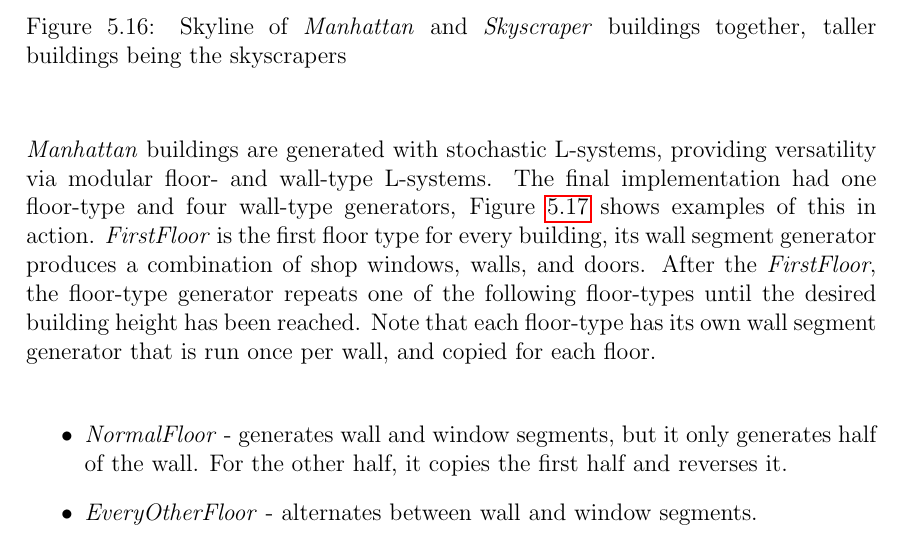
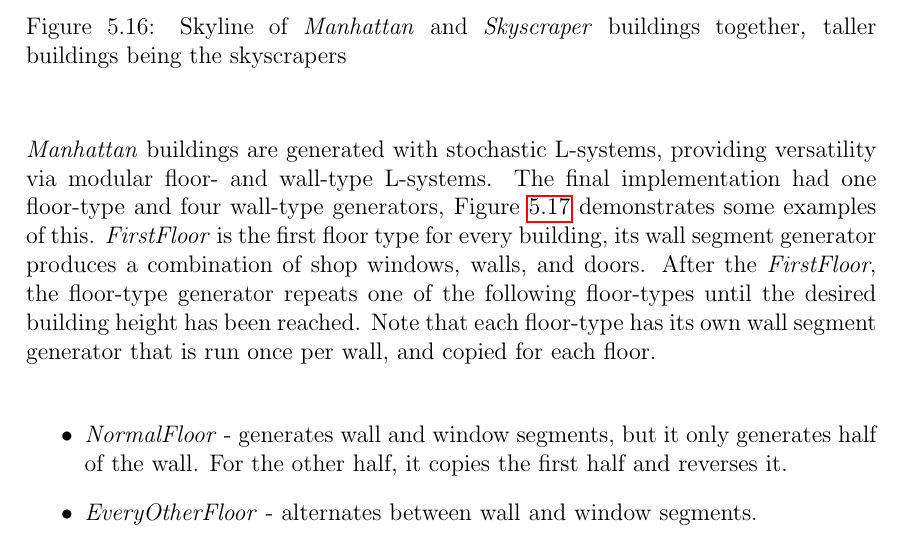
Before and after one commit to DATX02-20-02/Report, a LaTeX thesis (main.tex, which reads tex/results/buildings.tex): part of page 68 of 85, cut so that both start at the same text. Compiled offline with pdfLaTeX.

Commit message:
Update tex/results/buildings.tex
Co-authored-by: Viktortruve <42965500+Viktortruve@users.noreply.github.com>

```diff
--- a/tex/results/buildings.tex
+++ b/tex/results/buildings.tex
@@ -14,7 +14,7 @@ An example of a skyline shaped by these buildings is shown in Figure \ref{fig:sk
 \end{figure}
 
 \textit{Manhattan} buildings are generated with stochastic L-systems, providing versatility via modular floor- and wall-type L-systems.
-The final implementation had one floor-type and four wall-type generators, Figure \ref{fig:wall-segment-generator} shows examples of this in action.
+The final implementation had one floor-type and four wall-type generators, Figure \ref{fig:wall-segment-generator} demonstrates some examples of this.
 \textit{FirstFloor} is the first floor type for every building, its wall segment generator produces a combination of shop windows, walls, and doors.
 After the \textit{FirstFloor}, the floor-type generator repeats one of the following floor-types until the desired building height has been reached.
 Note that each floor-type has its own wall segment generator that is run once per wall, and copied for each floor.
```
